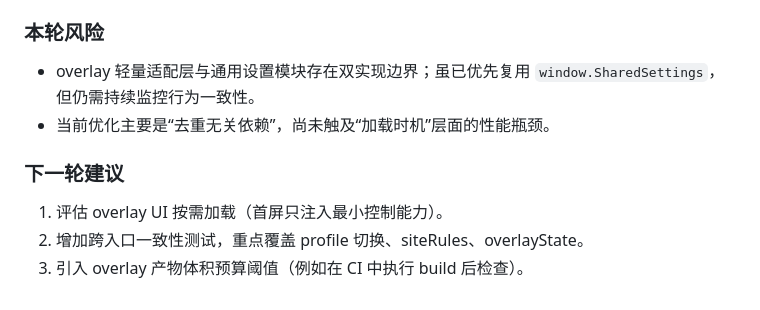
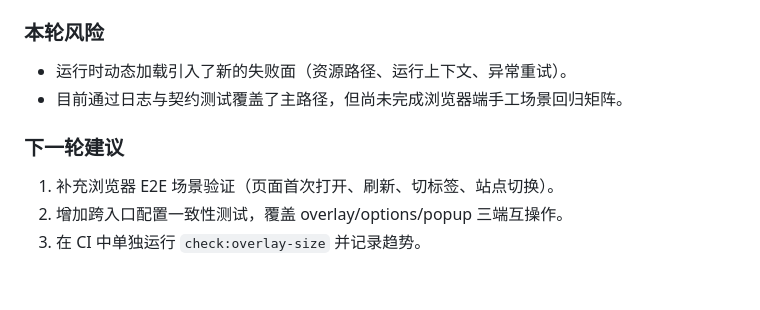
Before and after one commit to 242282218/Bilibili-Subtitle-Vocabulary-Extension, a Markdown page: docs/ITERATION-2026-04-16-overlay-performance-and-build-cleanup.md, the part around one of its changes. Drawn GitHub-style.

```diff
--- a/docs/ITERATION-2026-04-16-overlay-performance-and-build-cleanup.md
+++ b/docs/ITERATION-2026-04-16-overlay-performance-and-build-cleanup.md
@@ -52,9 +59,9 @@
 
 ### 本轮风险
-- overlay 轻量适配层与通用设置模块存在双实现边界；虽已优先复用 `window.SharedSettings`，但仍需持续监控行为一致性。
-- 当前优化主要是“去重无关依赖”，尚未触及“加载时机”层面的性能瓶颈。
+- 运行时动态加载引入了新的失败面（资源路径、运行上下文、异常重试）。
+- 目前通过日志与契约测试覆盖了主路径，但尚未完成浏览器端手工场景回归矩阵。
 
 ### 下一轮建议
-1. 评估 overlay UI 按需加载（首屏只注入最小控制能力）。
-2. 增加跨入口一致性测试，重点覆盖 profile 切换、siteRules、overlayState。
-3. 引入 overlay 产物体积预算阈值（例如在 CI 中执行 build 后检查）。
+1. 补充浏览器 E2E 场景验证（页面首次打开、刷新、切标签、站点切换）。
+2. 增加跨入口配置一致性测试，覆盖 overlay/options/popup 三端互操作。
+3. 在 CI 中单独运行 `check:overlay-size` 并记录趋势。
```
Also changed, not shown: other parts of docs/ITERATION-2026-04-16-overlay-performance-and-build-cleanup.md (+37 -30 lines).
